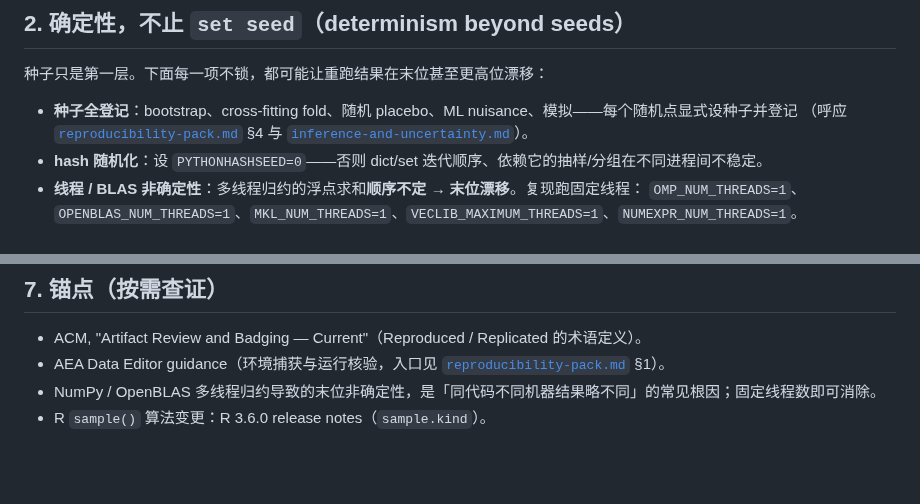
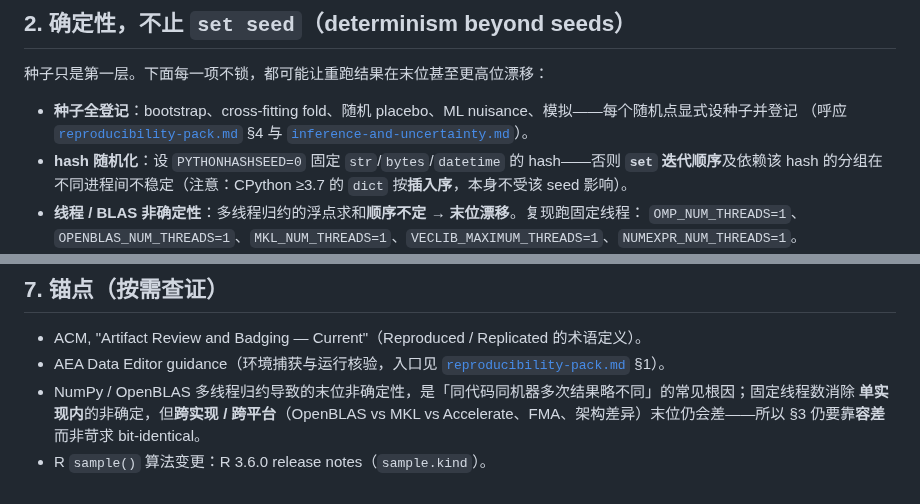
Before and after one commit to brycewang-stanford/Paper-WorkFlow, a Markdown page: references/computational-reproducibility.md, 2 parts joined by grey strips. GitHub-like rendering; blank space fills up the shorter version.

Commit message:
docs: tighten reproducibility pack per adversarial fact-check
Scope PYTHONHASHSEED to set ordering + str/bytes-hash-derived grouping (dict is
insertion-ordered since CPython 3.7); correct the §7 anchor overclaim — fixing
thread count removes intra-implementation nondeterminism but not cross-platform
BLAS/FMA last-digit differences, which is why §3 relies on tolerance.

Co-Authored-By: Claude Opus 4.8 (1M context) <noreply@anthropic.com>

```diff
--- a/references/computational-reproducibility.md
+++ b/references/computational-reproducibility.md
@@ -44,7 +44,8 @@
 
 - **种子全登记**：bootstrap、cross-fitting fold、随机 placebo、ML nuisance、模拟——每个随机点显式设种子并登记
   （呼应 [`reproducibility-pack.md`](reproducibility-pack.md) §4 与 [`inference-and-uncertainty.md`](inference-and-uncertainty.md)）。
-- **hash 随机化**：设 `PYTHONHASHSEED=0`——否则 dict/set 迭代顺序、依赖它的抽样/分组在不同进程间不稳定。
+- **hash 随机化**：设 `PYTHONHASHSEED=0` 固定 `str`/`bytes`/`datetime` 的 hash——否则 **`set` 迭代顺序**及依赖该
+  hash 的分组在不同进程间不稳定（注意：CPython ≥3.7 的 `dict` 按**插入序**，本身不受该 seed 影响）。
 - **线程 / BLAS 非确定性**：多线程归约的浮点求和**顺序不定 → 末位漂移**。复现跑固定线程：
   `OMP_NUM_THREADS=1`、`OPENBLAS_NUM_THREADS=1`、`MKL_NUM_THREADS=1`、`VECLIB_MAXIMUM_THREADS=1`、`NUMEXPR_NUM_THREADS=1`。
 - **GPU 非确定性**：ML 用 GPU 时，cuDNN / atomic 归约默认非确定；设 deterministic 标志
@@ -118,6 +119,8 @@ master script（`run_all.sh` / `master.do`）除
 
 - ACM, "Artifact Review and Badging — Current"（Reproduced / Replicated 的术语定义）。
 - AEA Data Editor guidance（环境捕获与运行核验，入口见 [`reproducibility-pack.md`](reproducibility-pack.md) §1）。
-- NumPy / OpenBLAS 多线程归约导致的末位非确定性，是「同代码不同机器结果略不同」的常见根因；固定线程数即可消除。
+- NumPy / OpenBLAS 多线程归约导致的末位非确定性，是「同代码同机器多次结果略不同」的常见根因；固定线程数消除
+  **单实现内**的非确定，但**跨实现 / 跨平台**（OpenBLAS vs MKL vs Accelerate、FMA、架构差异）末位仍会差——所以
+  §3 仍要靠**容差**而非苛求 bit-identical。
 - R `sample()` 算法变更：R 3.6.0 release notes（`sample.kind`）。
 </content>
```
